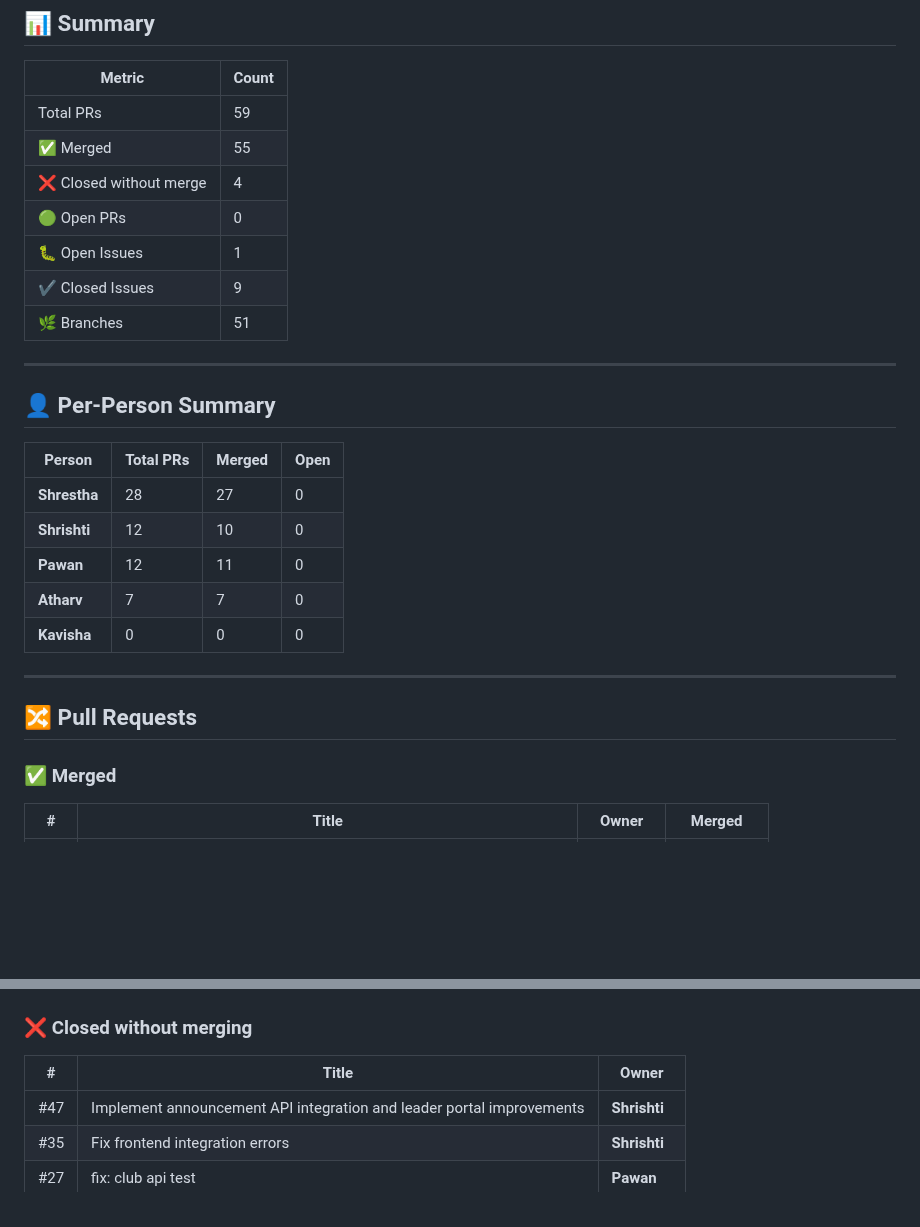
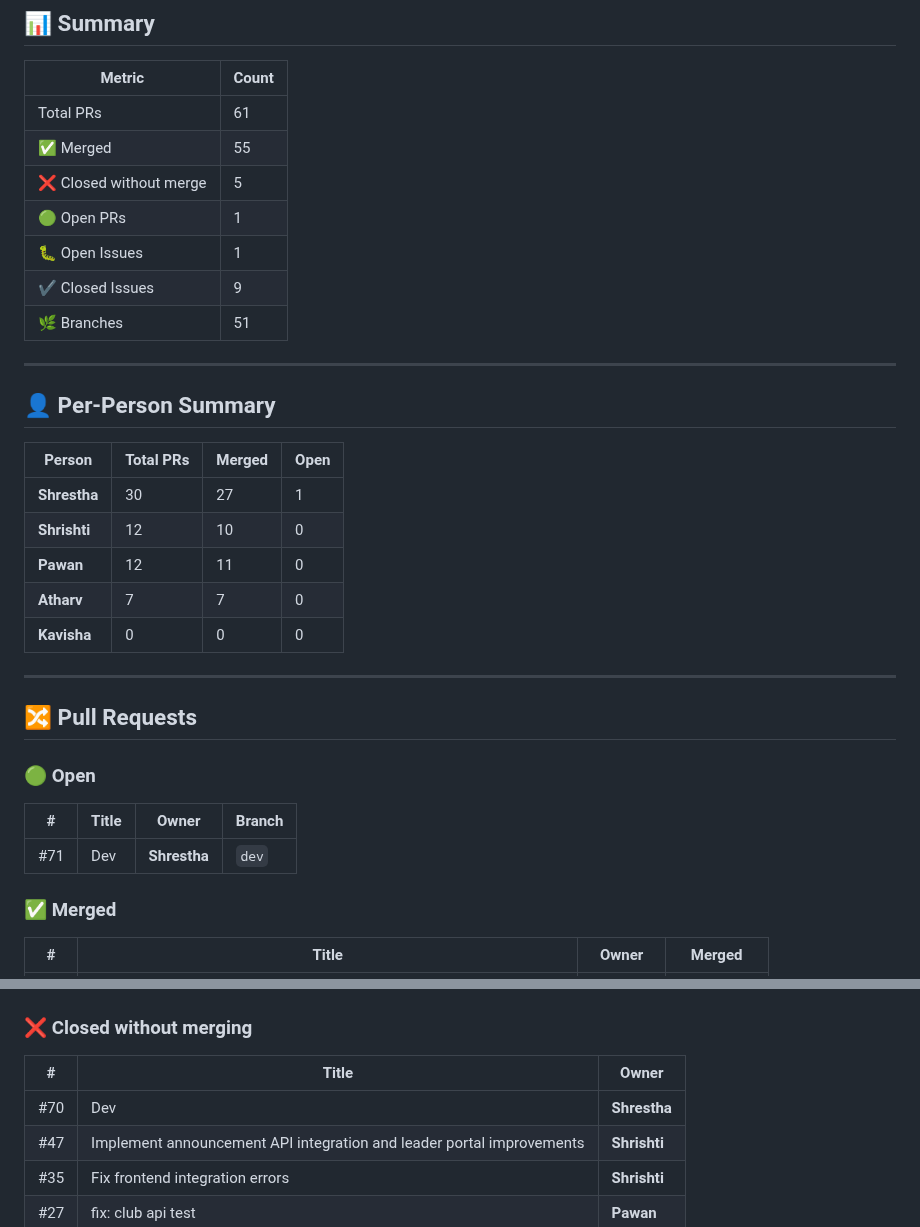
Before and after one commit to Srivastava-Shrestha/CampusConnect, a Markdown page: github-tracker.md, 2 parts joined by grey strips. GitHub-like rendering; blank space fills up the shorter version.

Commit message:
chore: auto-update github tracker [skip ci]

```diff
--- a/github-tracker.md
+++ b/github-tracker.md
@@ -8,10 +8,10 @@
 
 | Metric | Count |
 |--------|-------|
-| Total PRs | 59 |
+| Total PRs | 61 |
 | ✅ Merged | 55 |
-| ❌ Closed without merge | 4 |
-| 🟢 Open PRs | 0 |
+| ❌ Closed without merge | 5 |
+| 🟢 Open PRs | 1 |
 | 🐛 Open Issues | 1 |
 | ✔️ Closed Issues | 9 |
 | 🌿 Branches | 51 |
@@ -22,7 +22,7 @@
 
 | Person | Total PRs | Merged | Open |
 |--------|-----------|--------|------|
-| **Shrestha** | 28 | 27 | 0 |
+| **Shrestha** | 30 | 27 | 1 |
 | **Shrishti** | 12 | 10 | 0 |
 | **Pawan** | 12 | 11 | 0 |
 | **Atharv** | 7 | 7 | 0 |
@@ -31,6 +31,12 @@
 ---
 
 ## 🔀 Pull Requests
+
+### 🟢 Open
+
+| # | Title | Owner | Branch |
+|---|-------|-------|--------|
+| #71 | Dev | **Shrestha** | `dev` |
 
 ### ✅ Merged
 
@@ -96,6 +102,7 @@
 
 | # | Title | Owner |
 |---|-------|-------|
+| #70 | Dev | **Shrestha** |
 | #47 | Implement announcement API integration and leader portal improvements | **Shrishti** |
 | #35 | Fix frontend integration errors | **Shrishti** |
 | #27 | fix: club api test | **Pawan** |
```
Also changed, not shown: other parts of github-tracker.md (+2 -2 lines).
